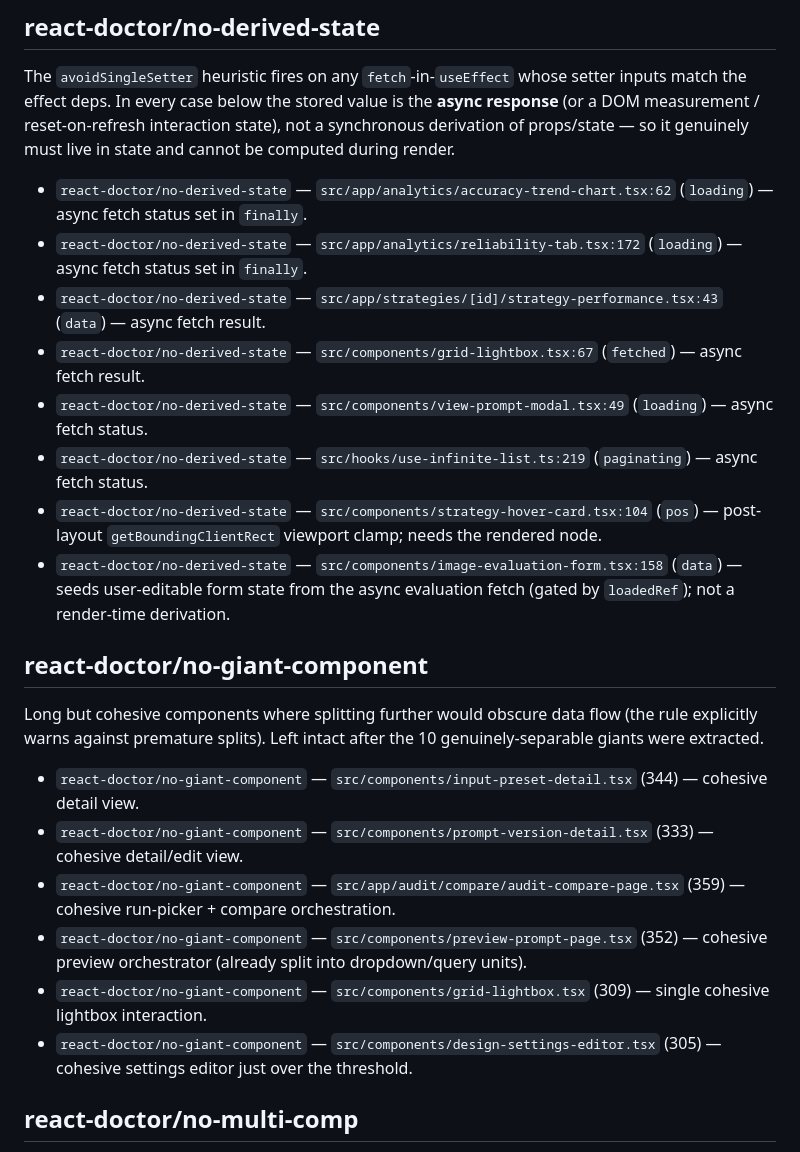
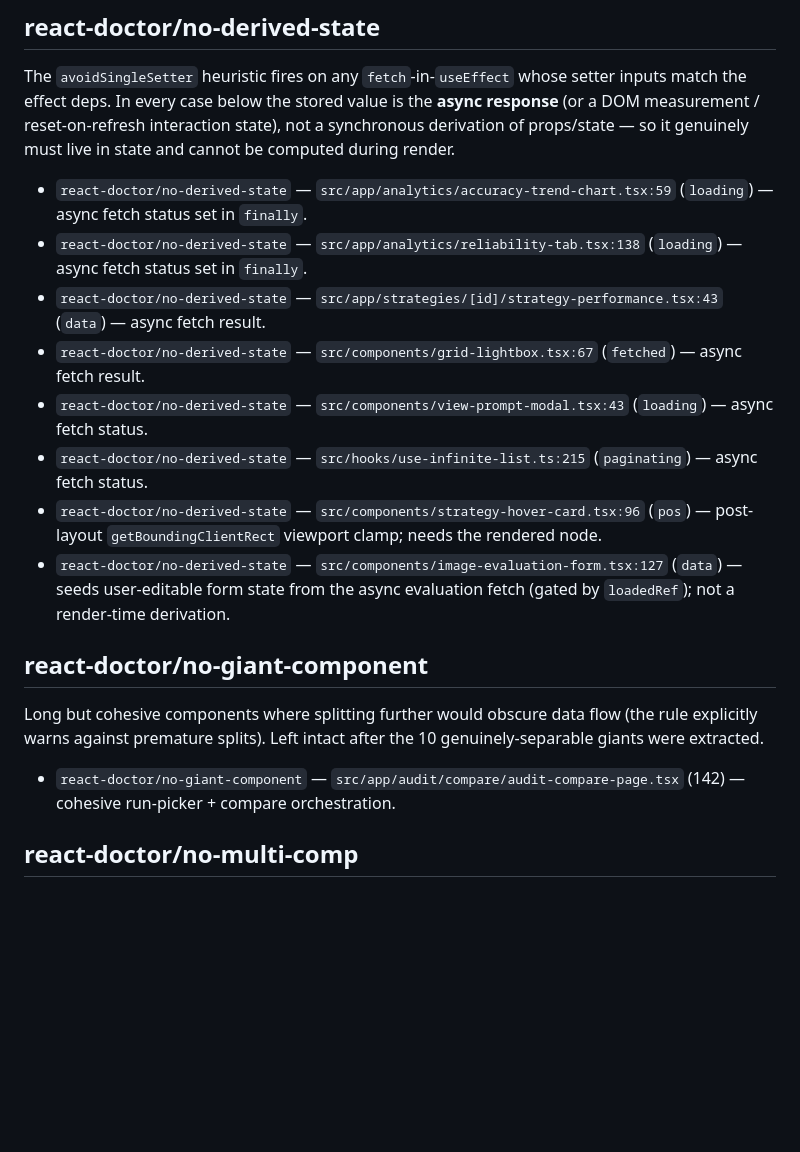
Before and after one commit to bond-studio-ai/eval-image-generation, a Markdown page: .react-doctor/false-positives.md, the part around one of its changes. Drawn GitHub-style; blank space fills up the shorter version.

```diff
--- a/.react-doctor/false-positives.md
+++ b/.react-doctor/false-positives.md
@@ -11,14 +11,14 @@ the **async response** (or a DOM measurement / reset-on-refresh interaction
 state), not a synchronous derivation of props/state — so it genuinely must
 live in state and cannot be computed during render.
 
-- `react-doctor/no-derived-state` — `src/app/analytics/accuracy-trend-chart.tsx:62` (`loading`) — async fetch status set in `finally`.
-- `react-doctor/no-derived-state` — `src/app/analytics/reliability-tab.tsx:172` (`loading`) — async fetch status set in `finally`.
+- `react-doctor/no-derived-state` — `src/app/analytics/accuracy-trend-chart.tsx:59` (`loading`) — async fetch status set in `finally`.
+- `react-doctor/no-derived-state` — `src/app/analytics/reliability-tab.tsx:138` (`loading`) — async fetch status set in `finally`.
 - `react-doctor/no-derived-state` — `src/app/strategies/[id]/strategy-performance.tsx:43` (`data`) — async fetch result.
 - `react-doctor/no-derived-state` — `src/components/grid-lightbox.tsx:67` (`fetched`) — async fetch result.
-- `react-doctor/no-derived-state` — `src/components/view-prompt-modal.tsx:49` (`loading`) — async fetch status.
-- `react-doctor/no-derived-state` — `src/hooks/use-infinite-list.ts:219` (`paginating`) — async fetch status.
-- `react-doctor/no-derived-state` — `src/components/strategy-hover-card.tsx:104` (`pos`) — post-layout `getBoundingClientRect` viewport clamp; needs the rendered node.
-- `react-doctor/no-derived-state` — `src/components/image-evaluation-form.tsx:158` (`data`) — seeds user-editable form state from the async evaluation fetch (gated by `loadedRef`); not a render-time derivation.
+- `react-doctor/no-derived-state` — `src/components/view-prompt-modal.tsx:43` (`loading`) — async fetch status.
+- `react-doctor/no-derived-state` — `src/hooks/use-infinite-list.ts:215` (`paginating`) — async fetch status.
+- `react-doctor/no-derived-state` — `src/components/strategy-hover-card.tsx:96` (`pos`) — post-layout `getBoundingClientRect` viewport clamp; needs the rendered node.
+- `react-doctor/no-derived-state` — `src/components/image-evaluation-form.tsx:127` (`data`) — seeds user-editable form state from the async evaluation fetch (gated by `loadedRef`); not a render-time derivation.
 
 ## react-doctor/no-giant-component
 
@@ -26,12 +26,7 @@ Long but cohesive components where splitting further would obscure data flow
 (the rule explicitly warns against premature splits). Left intact after the
 10 genuinely-separable giants were extracted.
 
-- `react-doctor/no-giant-component` — `src/components/input-preset-detail.tsx` (344) — cohesive detail view.
-- `react-doctor/no-giant-component` — `src/components/prompt-version-detail.tsx` (333) — cohesive detail/edit view.
-- `react-doctor/no-giant-component` — `src/app/audit/compare/audit-compare-page.tsx` (359) — cohesive run-picker + compare orchestration.
-- `react-doctor/no-giant-component` — `src/components/preview-prompt-page.tsx` (352) — cohesive preview orchestrator (already split into dropdown/query units).
-- `react-doctor/no-giant-component` — `src/components/grid-lightbox.tsx` (309) — single cohesive lightbox interaction.
-- `react-doctor/no-giant-component` — `src/components/design-settings-editor.tsx` (305) — cohesive settings editor just over the threshold.
+- `react-doctor/no-giant-component` — `src/app/audit/compare/audit-compare-page.tsx` (142) — cohesive run-picker + compare orchestration.
 
 ## react-doctor/no-multi-comp
 
```
Also changed, not shown: other parts of .react-doctor/false-positives.md (+26 -26 lines).
